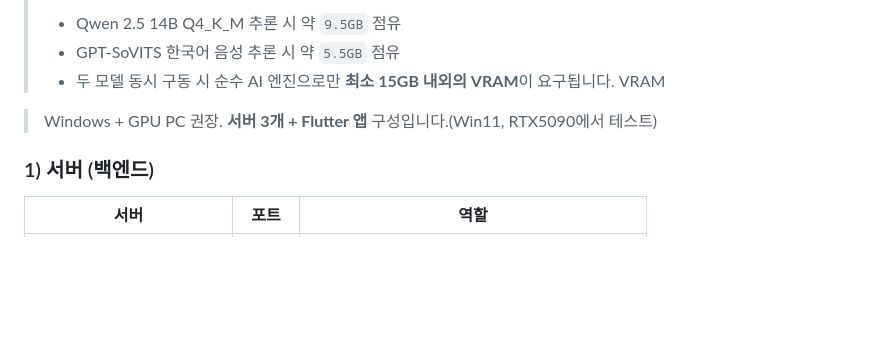
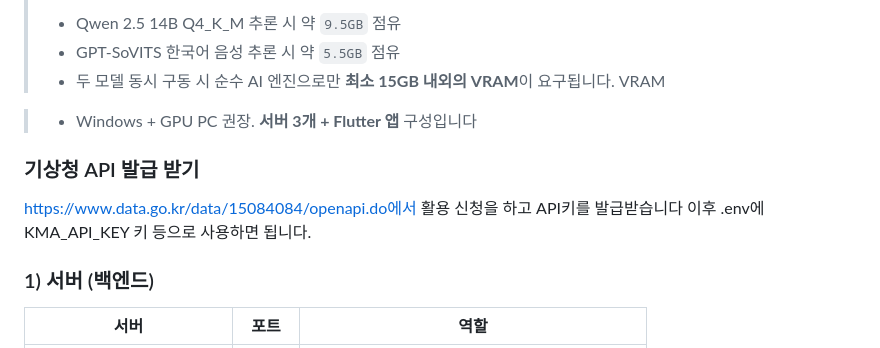
Before and after one commit to ILLUMIN4TION/WeatherExer, a Markdown page: README.md, the part around the change. Rendered like a GitHub page; blank space fills up the shorter version.

Commit message:
Update README with KMA API key instructions
Added information about KMA API key acquisition process.

```diff
--- a/README.md
+++ b/README.md
@@ -55,8 +55,13 @@
 > * Qwen 2.5 14B Q4_K_M 추론 시 약 `9.5GB` 점유
 > * GPT-SoVITS 한국어 음성 추론 시 약 `5.5GB` 점유
 > * 두 모델 동시 구동 시 순수 AI 엔진으로만 **최소 15GB 내외의 VRAM**이 요구됩니다. VRAM
+>
 
-> Windows + GPU PC 권장. **서버 3개 + Flutter 앱** 구성입니다.(Win11, RTX5090에서 테스트)
+> * Windows + GPU PC 권장. **서버 3개 + Flutter 앱** 구성입니다
+
+### 기상청 API 발급 받기
+https://www.data.go.kr/data/15084084/openapi.do에서 활용 신청을 하고 API키를 발급받습니다
+이후 .env에 KMA_API_KEY 키 등으로 사용하면 됩니다.
 
 ### 1) 서버 (백엔드)
 
```
